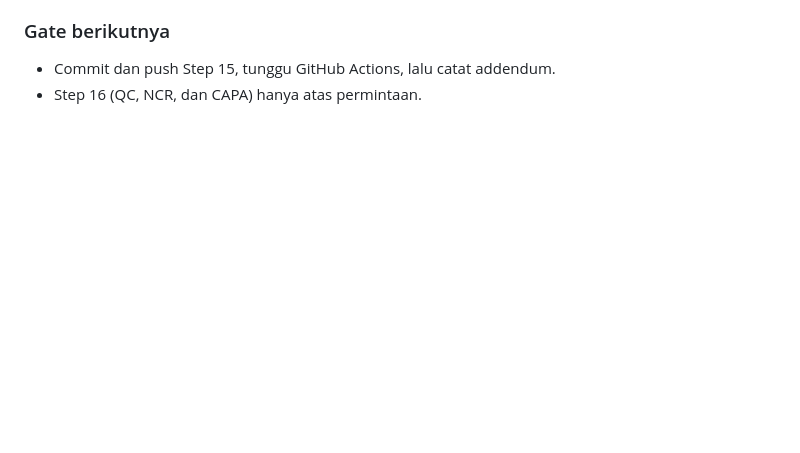
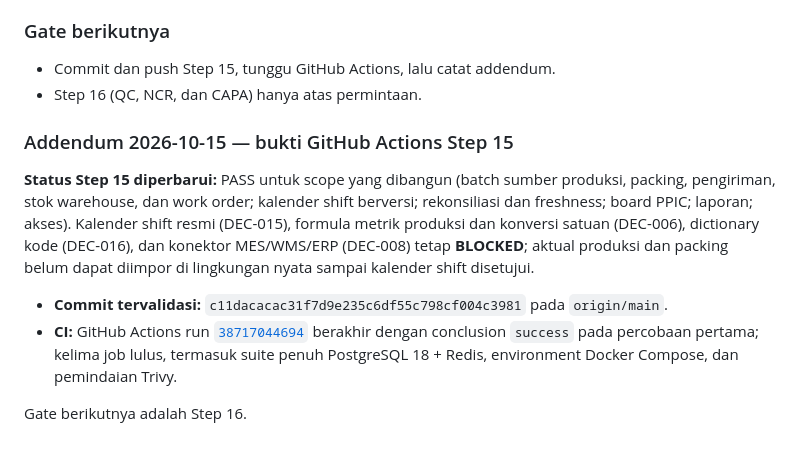
Before and after one commit to gilbertusk/kpi-berlianartha, a Markdown page: PROJECT_PROGRESS.md, the part around the change. GitHub-like rendering; blank space fills up the shorter version.

Commit message:
docs: record Step 15 CI evidence

```diff
--- a/PROJECT_PROGRESS.md
+++ b/PROJECT_PROGRESS.md
@@ -1822,3 +1822,12 @@ Dicatat, tidak diubah: `operator_code` disimpan sebagai referensi sumber (tidak
 
 - Commit dan push Step 15, tunggu GitHub Actions, lalu catat addendum.
 - Step 16 (QC, NCR, dan CAPA) hanya atas permintaan.
+
+### Addendum 2026-10-15 — bukti GitHub Actions Step 15
+
+**Status Step 15 diperbarui:** PASS untuk scope yang dibangun (batch sumber produksi, packing, pengiriman, stok warehouse, dan work order; kalender shift berversi; rekonsiliasi dan freshness; board PPIC; laporan; akses). Kalender shift resmi (DEC-015), formula metrik produksi dan konversi satuan (DEC-006), dictionary kode (DEC-016), dan konektor MES/WMS/ERP (DEC-008) tetap **BLOCKED**; aktual produksi dan packing belum dapat diimpor di lingkungan nyata sampai kalender shift disetujui.
+
+- **Commit tervalidasi:** `c11dacacac31f7d9e235c6df55c798cf004c3981` pada `origin/main`.
+- **CI:** GitHub Actions run [`38717044694`](https://github.com/gilbertusk/kpi-berlianartha/actions/runs/38717044694) berakhir dengan conclusion `success` pada percobaan pertama; kelima job lulus, termasuk suite penuh PostgreSQL 18 + Redis, environment Docker Compose, dan pemindaian Trivy.
+
+Gate berikutnya adalah Step 16.
```
